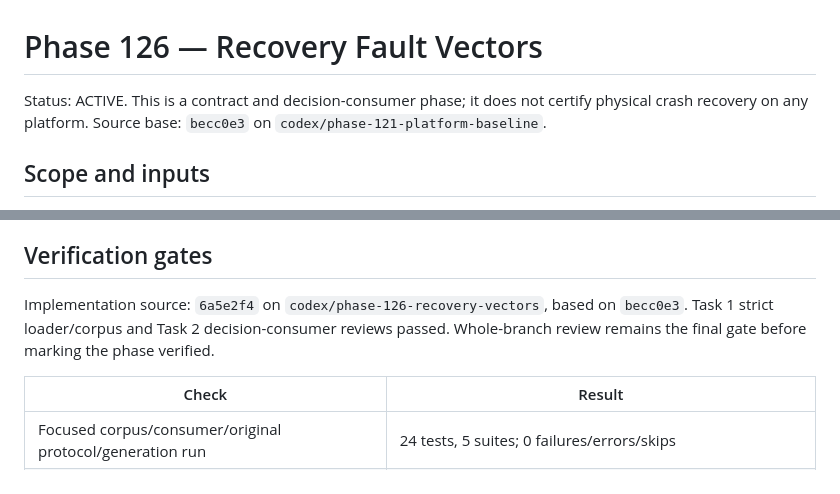
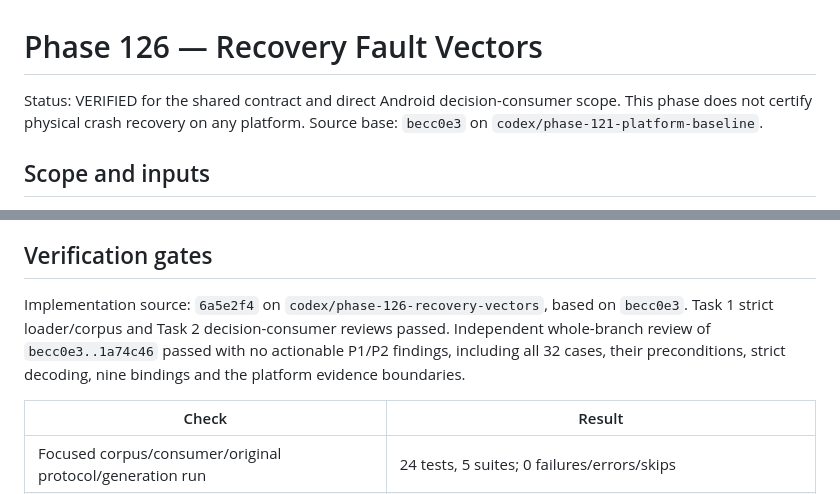
Before and after one commit to tangyixiao/OJ-NEXUS, a Markdown page: docs/verification/phase-126-recovery-vectors.md, 2 parts joined by grey strips. Drawn GitHub-style.

```diff
--- a/docs/verification/phase-126-recovery-vectors.md
+++ b/docs/verification/phase-126-recovery-vectors.md
@@ -1,6 +1,6 @@
 # Phase 126 — Recovery Fault Vectors
 
-Status: ACTIVE. This is a contract and decision-consumer phase; it does not certify physical
+Status: VERIFIED for the shared contract and direct Android decision-consumer scope. This phase does not certify physical
 crash recovery on any platform. Source base: `becc0e3` on `codex/phase-121-platform-baseline`.
 
 ## Scope and inputs
@@ -59,8 +59,9 @@ See [SQLite's documented POSIX close hazard](https://www.sqlite.org/howtocorrupt
 ## Verification gates
 
 Implementation source: `6a5e2f4` on `codex/phase-126-recovery-vectors`, based on `becc0e3`.
-Task 1 strict loader/corpus and Task 2 decision-consumer reviews passed. Whole-branch review
-remains the final gate before marking the phase verified.
+Task 1 strict loader/corpus and Task 2 decision-consumer reviews passed. Independent whole-branch
+review of `becc0e3..1a74c46` passed with no actionable P1/P2 findings, including all 32 cases,
+their preconditions, strict decoding, nine bindings and the platform evidence boundaries.
 
 | Check | Result |
 | --- | --- |
```
Also changed, not shown: docs/LONG_RANGE_PLAN_121_220.md (+2 -2 lines), 1 other file.
